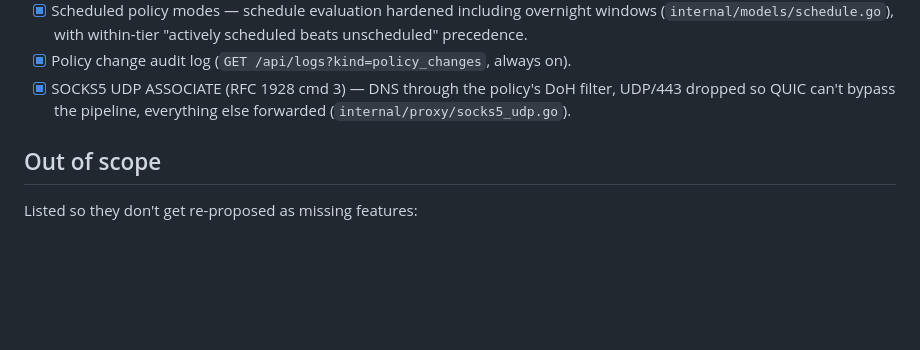
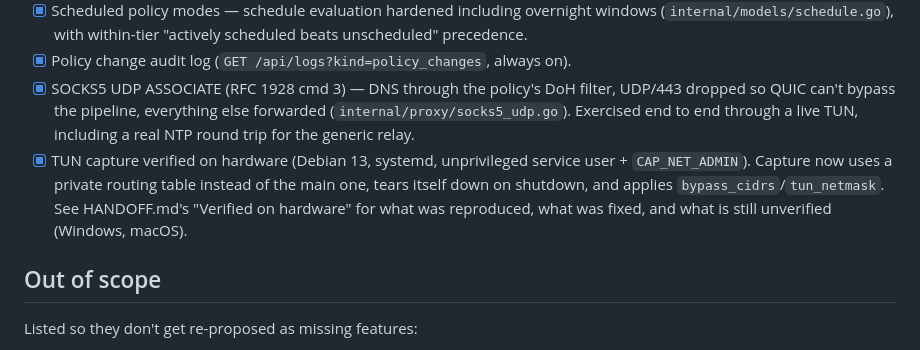
Before and after one commit to Yjlion/gowebfilter, a Markdown page: TODO.md, the part around the change. Rendered like a GitHub page; blank space fills up the shorter version.

```diff
--- a/TODO.md
+++ b/TODO.md
@@ -182,7 +182,14 @@ not speculative.
 - [x] Policy change audit log (`GET /api/logs?kind=policy_changes`, always on).
 - [x] SOCKS5 UDP ASSOCIATE (RFC 1928 cmd 3) — DNS through the policy's DoH
   filter, UDP/443 dropped so QUIC can't bypass the pipeline, everything else
-  forwarded (`internal/proxy/socks5_udp.go`).
+  forwarded (`internal/proxy/socks5_udp.go`). Exercised end to end through a
+  live TUN, including a real NTP round trip for the generic relay.
+- [x] TUN capture verified on hardware (Debian 13, systemd, unprivileged
+  service user + `CAP_NET_ADMIN`). Capture now uses a private routing table
+  instead of the main one, tears itself down on shutdown, and applies
+  `bypass_cidrs`/`tun_netmask`. See HANDOFF.md's "Verified on hardware" for
+  what was reproduced, what was fixed, and what is still unverified
+  (Windows, macOS).
 
 ## Out of scope
 
```
Also changed, not shown: HANDOFF.md (+71 -6 lines).
